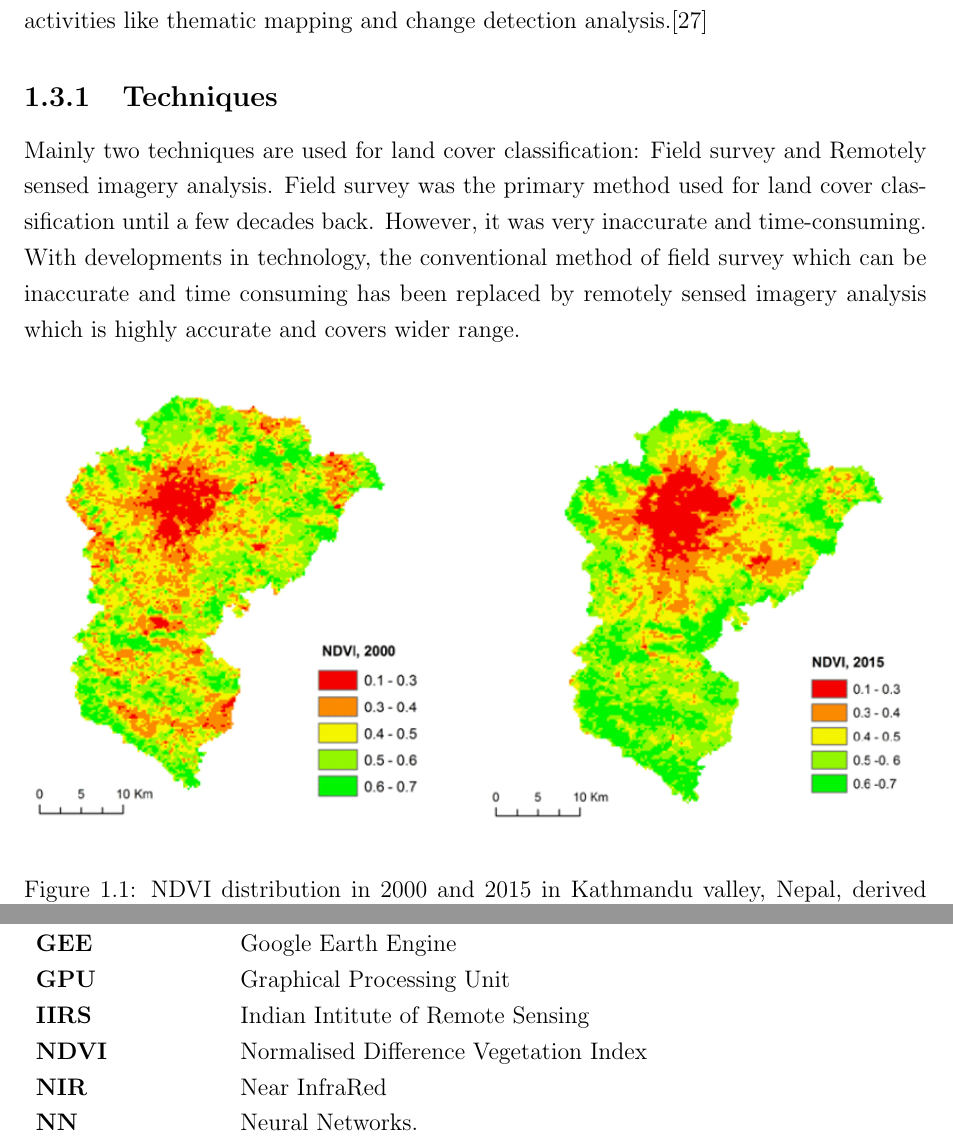
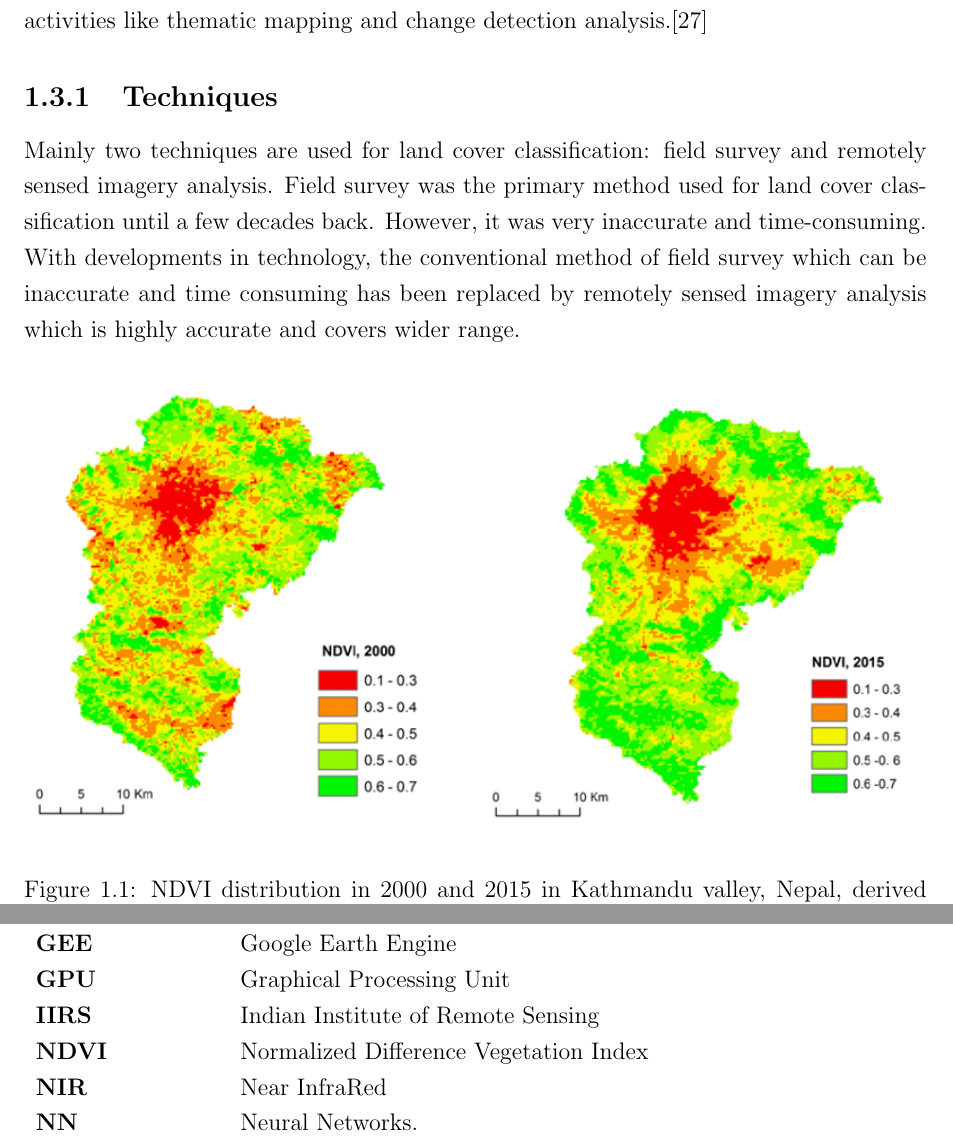
Before and after one commit to Nisarg2104/Project-Report-1-IIRS-ISRO, a LaTeX thesis (main.tex): two parts of pages 10 and 57 of 57 before the commit and two parts of pages 11 and 58 of 58 after it, joined at a grey line, cut so that both start at the same text. Compiled offline with pdfLaTeX.

Commit message:
Minor fixes.

```diff
--- a/main.tex
+++ b/main.tex
@@ -209,7 +209,7 @@ It may be split into "active" remote sensing and "passive" remote sensing. In ac
 \section{Objective: Land Cover Classification}
 Land Cover classification generally refers to the categorization or classification of human activities and natural elements on the landscape within a specific time frame based on established scientific and statistical methods of analysis of appropriate source materials. Land cover refers to the surface cover on the ground like vegetation, urban infrastructure, water, bare soil etc. Identification of land cover establishes the baseline information for activities like thematic mapping and change detection analysis.\cite{landcoversig}
 \subsection{Techniques}
-Mainly two techniques are used for land cover classification: Field survey and Remotely sensed imagery analysis. Field survey was the primary method used for land cover classification until a few decades back. However, it was very inaccurate and time-consuming. With developments in technology, the conventional method of field survey which can be inaccurate and time consuming has been replaced by remotely sensed imagery analysis which is highly accurate and covers wider range.
+Mainly two techniques are used for land cover classification: field survey and remotely sensed imagery analysis. Field survey was the primary method used for land cover classification until a few decades back. However, it was very inaccurate and time-consuming. With developments in technology, the conventional method of field survey which can be inaccurate and time consuming has been replaced by remotely sensed imagery analysis which is highly accurate and covers wider range.
 
 \begin{figure}[h]
 \centering
@@ -1120,8 +1120,8 @@ print(testPredictions(test_pred, test_y, test_shape, p['SIZE'], p['STRIDE']))
 \textbf{FCN} & Fully Convolutional Neural Networks\\
 \textbf{GEE} & Google Earth Engine\\
 \textbf{GPU} & Graphical Processing Unit\\
-\textbf{IIRS} & Indian Intitute of Remote Sensing\\
-\textbf{NDVI} & Normalised Difference Vegetation Index\\
+\textbf{IIRS} & Indian Institute of Remote Sensing\\
+\textbf{NDVI} & Normalized Difference Vegetation Index\\
 \textbf{NIR} & Near InfraRed\\
 \textbf{NN} & Neural Networks.\\
 \textbf{SVM} & Support Vector Machines\\
```
Also changed, not shown: main.tex (4 more changed lines).
